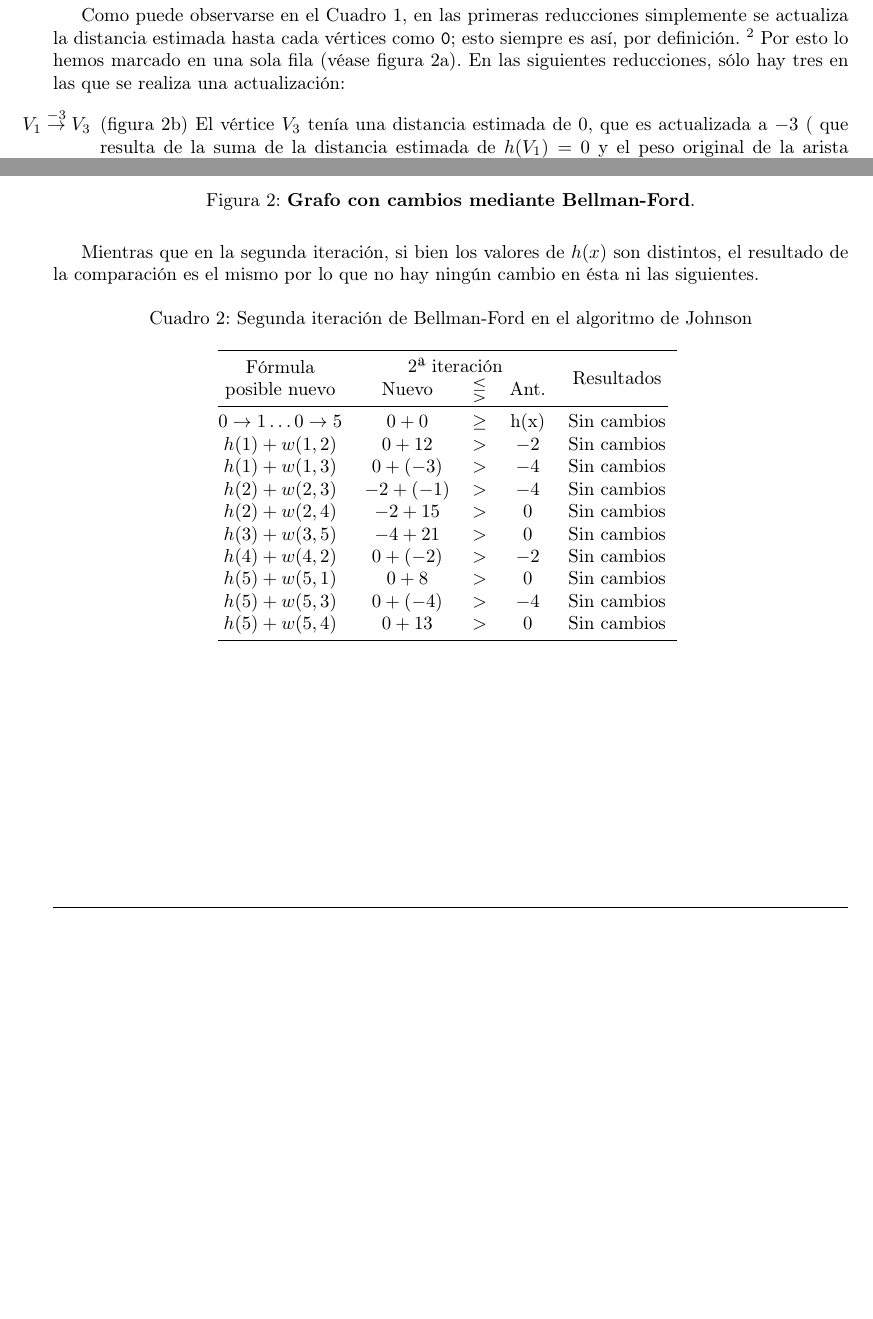
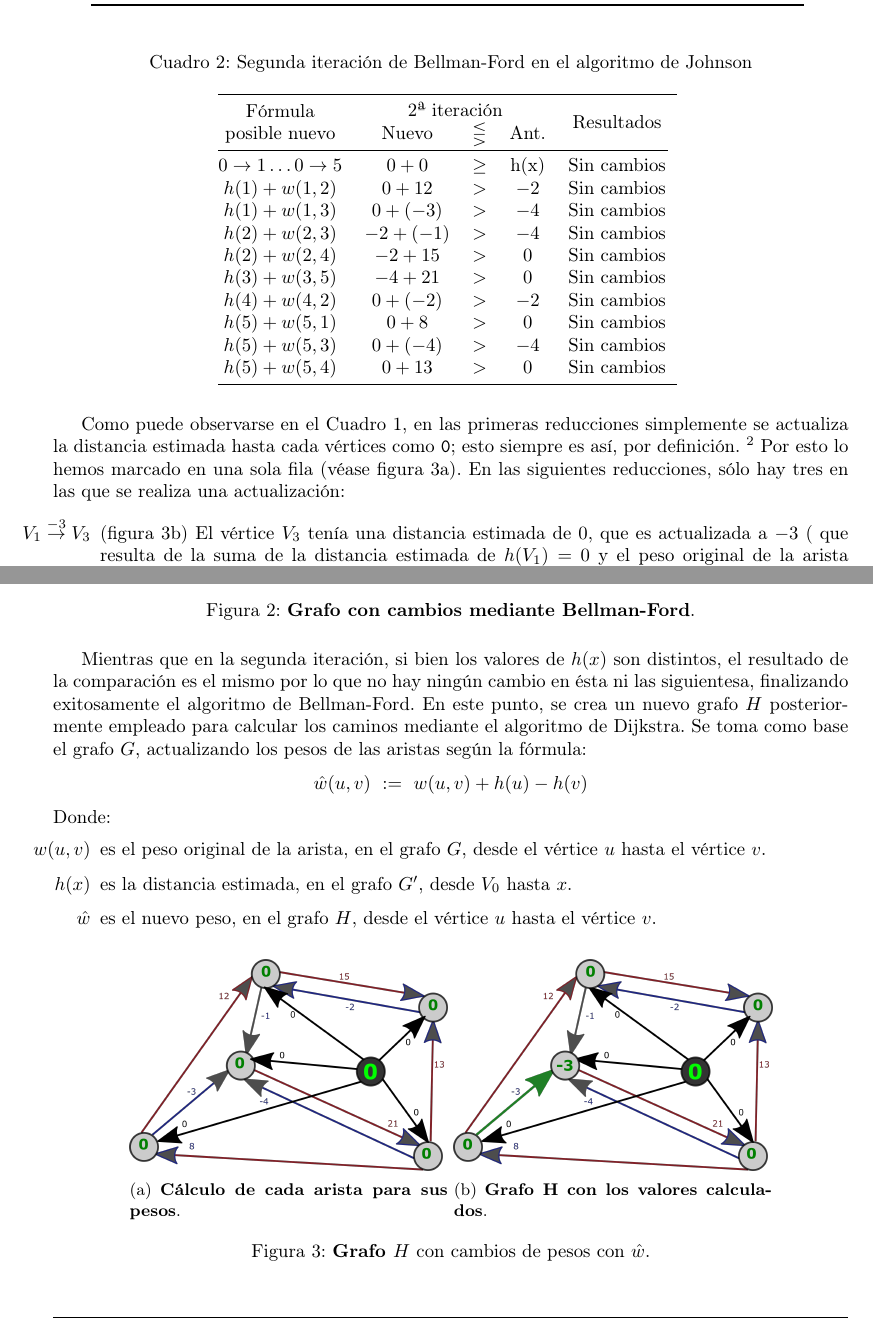
Before and after one commit to lemingsen/7529tp2, a LaTeX document (informe/tp2_grupo404.tex, which reads informe/src/resol1_4.tex): two parts of pages 9 and 10 of 16, joined at a grey line, cut so that both start at the same text, the shorter picture padded with empty space. Compiled offline with pdfLaTeX.

Commit message:
Completado 1.4.1

```diff
--- a/informe/src/resol1_4.tex
+++ b/informe/src/resol1_4.tex
@@ -63,6 +63,27 @@ big O, puede reducir el tiempo real de cómputo.}
     \label{EjFord1}
 \end{table}
 
+\begin{table}[H]
+    \centering
+    \caption{\centering Segunda iteración de Bellman-Ford en el algoritmo de Johnson}
+    \begin{tabular}{@{}cccccccccccccccccc@{}}
+    \toprule
+     & \multicolumn{3}{c}{2ª iteración} & \\
+     \multirow{-2}{*}{\begin{tabular}[c]{@{}c@{}}Fórmula\\ posible nuevo\end{tabular}}&Nuevo&$\lesseqgtr$& Ant. & \multirow{-2}{*}{Resultados} \\ \cmidrule(r){1-5}
+    $0\rightarrow 1 \dots 0\rightarrow 5$   &  $0+0$     & $\geq$   & h(x) & Sin cambios                  \\
+    $h(1)+w(1,2)$ & $0+12$    & $>$ & $-2$   & Sin cambios                  \\
+    $h(1)+w(1,3)$ & $0+(-3)$  & $>$ & $-4$   & Sin cambios                  \\
+    $h(2)+w(2,3)$ & $-2+(-1)$ & $>$ & $-4$   & Sin cambios                  \\
+    $h(2)+w(2,4)$ & $-2+15$   & $>$ & $0$    & Sin cambios                  \\
+    $h(3)+w(3,5)$ & $-4+21$   & $>$ & $0$    & Sin cambios                  \\
+    $h(4)+w(4,2)$ & $0+(-2)$  & $>$ & $-2$   & Sin cambios                  \\
+    $h(5)+w(5,1)$ & $0+8 $    & $>$ & $0$    & Sin cambios                  \\
+    $h(5)+w(5,3)$ & $0+(-4)$  & $>$ & $-4$   & Sin cambios                  \\
+    $h(5)+w(5,4)$ & $0+13$    & $>$ & $0$    & Sin cambios                  \\ \bottomrule
+    \end{tabular}
+    \label{Tab:EjFord2}
+\end{table}
+
 Como puede observarse en el \Cref{EjFord1}, en las primeras
 reducciones simplemente se actualiza la distancia
 estimada hasta cada vértices como \texttt{0};
@@ -107,27 +128,30 @@ En las siguientes reducciones, sólo hay tres en las que se realiza una actualiz
 
 Mientras que en la segunda iteración, si bien los valores de $h(x)$
 son distintos, el resultado de la comparación es el mismo
-por lo que no hay ningún cambio en ésta ni las siguientes.
+por lo que no hay ningún cambio en ésta ni las siguientesa,
+finalizando exitosamente el algoritmo de Bellman-Ford.
+En este punto, se crea un nuevo grafo $H$ posteriormente empleado
+para calcular los caminos mediante el algoritmo de Dijkstra.
+Se toma como base el grafo $G$, actualizando los pesos de las aristas
+según la fórmula:
+$$\hat{w}(u,v)~:=~w(u,v) + h(u) - h(v)$$
+Donde:
+\begin{itemize}
+    \item[$w(u,v)$] es el peso original de la arista, en el grafo $G$, desde el vértice $u$ hasta el vértice $v$.
+    \item[$h(x)$] es la distancia estimada, en el grafo $G^\prime$, desde $V_0$ hasta $x$.
+    \item[$\hat{w}$] es el nuevo peso, en el grafo $H$, desde el vértice $u$ hasta el vértice $v$.
+\end{itemize}
 
-\begin{table}[H]
+\begin{figure}[H]
     \centering
-    \caption{\centering Segunda iteración de Bellman-Ford en el algoritmo de Johnson}
-    \begin{tabular}{@{}cccccccccccccccccc@{}}
-    \toprule
-     & \multicolumn{3}{c}{2ª iteración} & \\
-     \multirow{-2}{*}{\begin{tabular}[c]{@{}c@{}}Fórmula\\ posible nuevo\end{tabular}}&Nuevo&$\lesseqgtr$& Ant. & \multirow{-2}{*}{Resultados} \\ \cmidrule(r){1-5}
-    $0\rightarrow 1 \dots 0\rightarrow 5$   &  $0+0$     & $\geq$   & h(x) & Sin cambios                  \\
-    $h(1)+w(1,2)$ & $0+12$    & $>$ & $-2$   & Sin cambios                  \\
-    $h(1)+w(1,3)$ & $0+(-3)$  & $>$ & $-4$   & Sin cambios                  \\
-    $h(2)+w(2,3)$ & $-2+(-1)$ & $>$ & $-4$   & Sin cambios                  \\
-    $h(2)+w(2,4)$ & $-2+15$   & $>$ & $0$    & Sin cambios                  \\
-    $h(3)+w(3,5)$ & $-4+21$   & $>$ & $0$    & Sin cambios                  \\
-    $h(4)+w(4,2)$ & $0+(-2)$  & $>$ & $-2$   & Sin cambios                  \\
-    $h(5)+w(5,1)$ & $0+8 $    & $>$ & $0$    & Sin cambios                  \\
-    $h(5)+w(5,3)$ & $0+(-4)$  & $>$ & $-4$   & Sin cambios                  \\
-    $h(5)+w(5,4)$ & $0+13$    & $>$ & $0$    & Sin cambios                  \\ \bottomrule
-    \end{tabular}
-    \label{Tab:EjFord2}
-\end{table}
+    \subcaptionbox
+        {\label{fig:FordCambios0}\textbf{Cálculo de cada arista para sus pesos}.}
+        {\includegraphics[width=0.4\linewidth,angle=0,origin=c]{out/ford/ford1C.png}}
+    \subcaptionbox
+        {\label{fig:FordCambios1}\textbf{Grafo H con los valores calculados}.}
+        {\includegraphics[width=0.4\linewidth,angle=0,origin=c]{out/ford/ford1D.png}}
+    \caption{\label{fig:GrafoH}\textbf{Grafo $H$} con cambios de pesos con $\hat{w}$.}
+\end{figure}
+
 
 \end{document}
```
Also changed, not shown: informe/tp2_grupo404.pdf.
